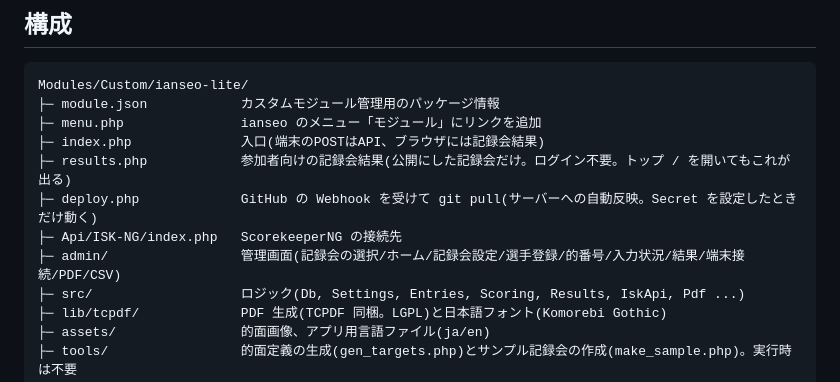
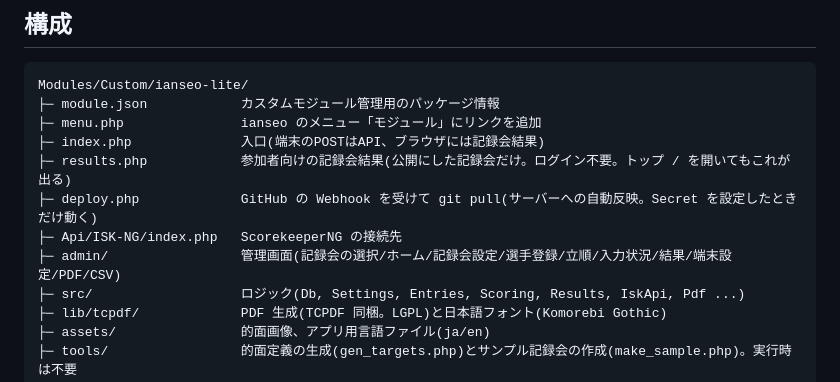
Before and after one commit to e-donkun/ArcRec, a Markdown page: README.md, the part around the change. Drawn GitHub-style.

Commit message:
README: 構成の説明も「端末設定」「立順」に
Co-Authored-By: Claude Opus 5.5 <noreply@anthropic.com>
Claude-Session: https://claude.ai/code/session_011hMZhsT6ZgRVzo7i8xyx9o

```diff
--- a/README.md
+++ b/README.md
@@ -189,7 +189,7 @@ Modules/Custom/ianseo-lite/
 ├─ results.php            参加者向けの記録会結果(公開にした記録会だけ。ログイン不要。トップ / を開いてもこれが出る)
 ├─ deploy.php             GitHub の Webhook を受けて git pull(サーバーへの自動反映。Secret を設定したときだけ動く)
 ├─ Api/ISK-NG/index.php   ScorekeeperNG の接続先
-├─ admin/                 管理画面(記録会の選択/ホーム/記録会設定/選手登録/的番号/入力状況/結果/端末接続/PDF/CSV)
+├─ admin/                 管理画面(記録会の選択/ホーム/記録会設定/選手登録/立順/入力状況/結果/端末設定/PDF/CSV)
 ├─ src/                   ロジック(Db, Settings, Entries, Scoring, Results, IskApi, Pdf ...)
 ├─ lib/tcpdf/             PDF 生成(TCPDF 同梱。LGPL)と日本語フォント(Komorebi Gothic)
 ├─ assets/                的面画像、アプリ用言語ファイル(ja/en)
```
